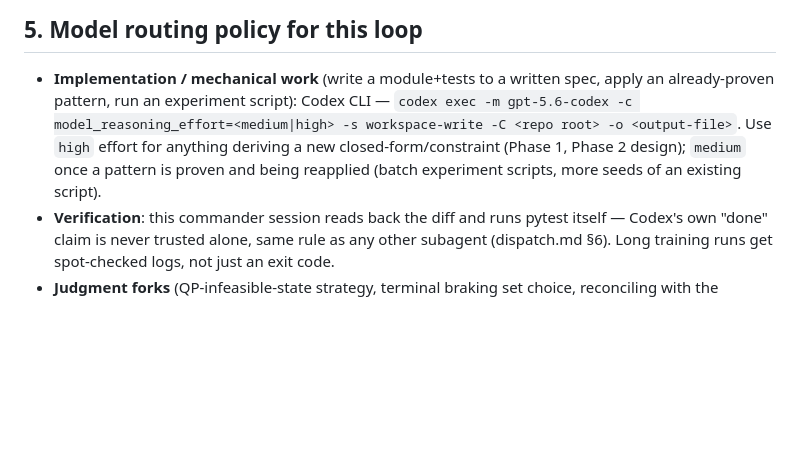
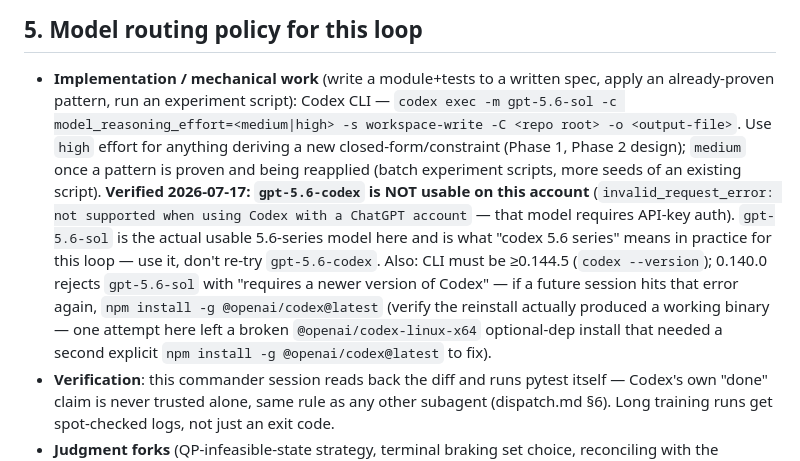
Before and after one commit to Stanley-1013/go-dynurplanner, a Markdown page: code/KINODYNAMIC_ROADMAP.md, the part around the change. Drawn GitHub-style; blank space fills up the shorter version.

Commit message:
roadmap: record working codex model (gpt-5.6-sol, not gpt-5.6-codex) and CLI version requirement

```diff
--- a/code/KINODYNAMIC_ROADMAP.md
+++ b/code/KINODYNAMIC_ROADMAP.md
@@ -163,11 +163,22 @@ dispatched. Do not start a phase until the previous one's tests are green.
 
 - **Implementation / mechanical work** (write a module+tests to a written
   spec, apply an already-proven pattern, run an experiment script): Codex
-  CLI — `codex exec -m gpt-5.6-codex -c model_reasoning_effort=<medium|high>
+  CLI — `codex exec -m gpt-5.6-sol -c model_reasoning_effort=<medium|high>
   -s workspace-write -C <repo root> -o <output-file>`. Use `high` effort
   for anything deriving a new closed-form/constraint (Phase 1, Phase 2
   design); `medium` once a pattern is proven and being reapplied
   (batch experiment scripts, more seeds of an existing script).
+  **Verified 2026-07-17: `gpt-5.6-codex` is NOT usable on this account**
+  (`invalid_request_error: not supported when using Codex with a ChatGPT
+  account` — that model requires API-key auth). `gpt-5.6-sol` is the
+  actual usable 5.6-series model here and is what "codex 5.6 series"
+  means in practice for this loop — use it, don't re-try `gpt-5.6-codex`.
+  Also: CLI must be ≥0.144.5 (`codex --version`); 0.140.0 rejects
+  `gpt-5.6-sol` with "requires a newer version of Codex" — if a future
+  session hits that error again, `npm install -g @openai/codex@latest`
+  (verify the reinstall actually produced a working binary — one attempt
+  here left a broken `@openai/codex-linux-x64` optional-dep install that
+  needed a second explicit `npm install -g @openai/codex@latest` to fix).
 - **Verification**: this commander session reads back the diff and runs
   pytest itself — Codex's own "done" claim is never trusted alone, same
   rule as any other subagent (dispatch.md §6). Long training runs get
```
